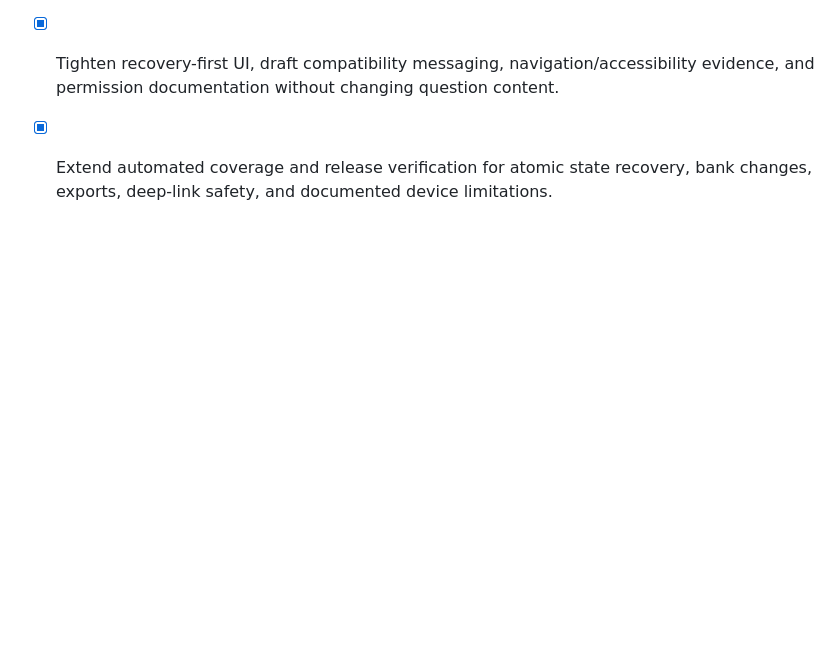
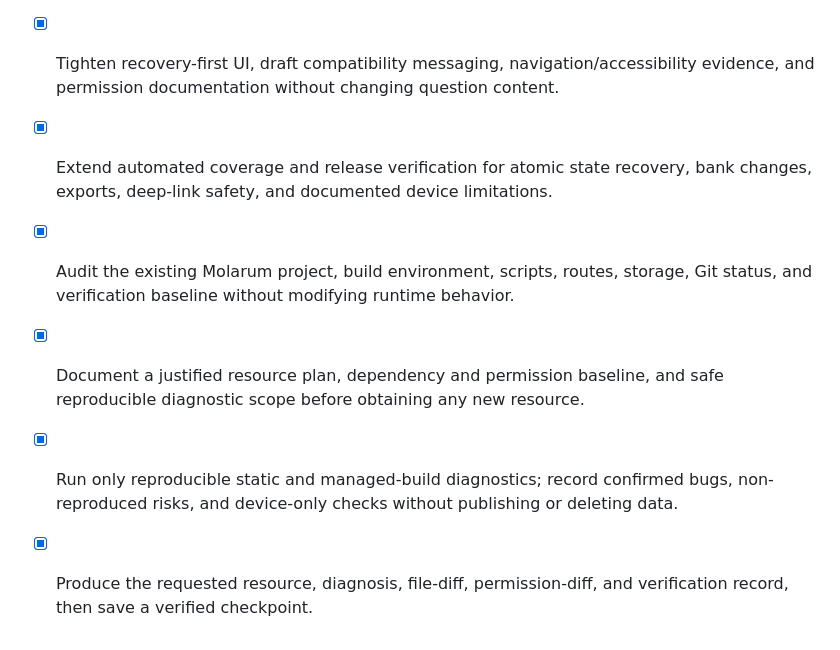
Before and after one commit to natinaeljomole089-coder/molarum-history-expansion-complete, a Markdown page: todo.md, the part around the change. GitHub-like rendering; blank space fills up the shorter version.

```diff
--- a/todo.md
+++ b/todo.md
@@ -28,3 +28,7 @@
 - [x] Add canonical packaged/imported/no-active-bank identifiers, bank-versioned records and drafts, and resilient atomic local bank persistence.
 - [x] Tighten recovery-first UI, draft compatibility messaging, navigation/accessibility evidence, and permission documentation without changing question content.
 - [x] Extend automated coverage and release verification for atomic state recovery, bank changes, exports, deep-link safety, and documented device limitations.
+- [x] Audit the existing Molarum project, build environment, scripts, routes, storage, Git status, and verification baseline without modifying runtime behavior.
+- [x] Document a justified resource plan, dependency and permission baseline, and safe reproducible diagnostic scope before obtaining any new resource.
+- [x] Run only reproducible static and managed-build diagnostics; record confirmed bugs, non-reproduced risks, and device-only checks without publishing or deleting data.
+- [x] Produce the requested resource, diagnosis, file-diff, permission-diff, and verification record, then save a verified checkpoint.
```
Also changed, not shown: docs/SAFE_AUDIT_REPORT.md (added, +102 -0 lines), docs/SAFE_AUDIT_RESOURCE_PLAN.md (added, +24 -0 lines).
